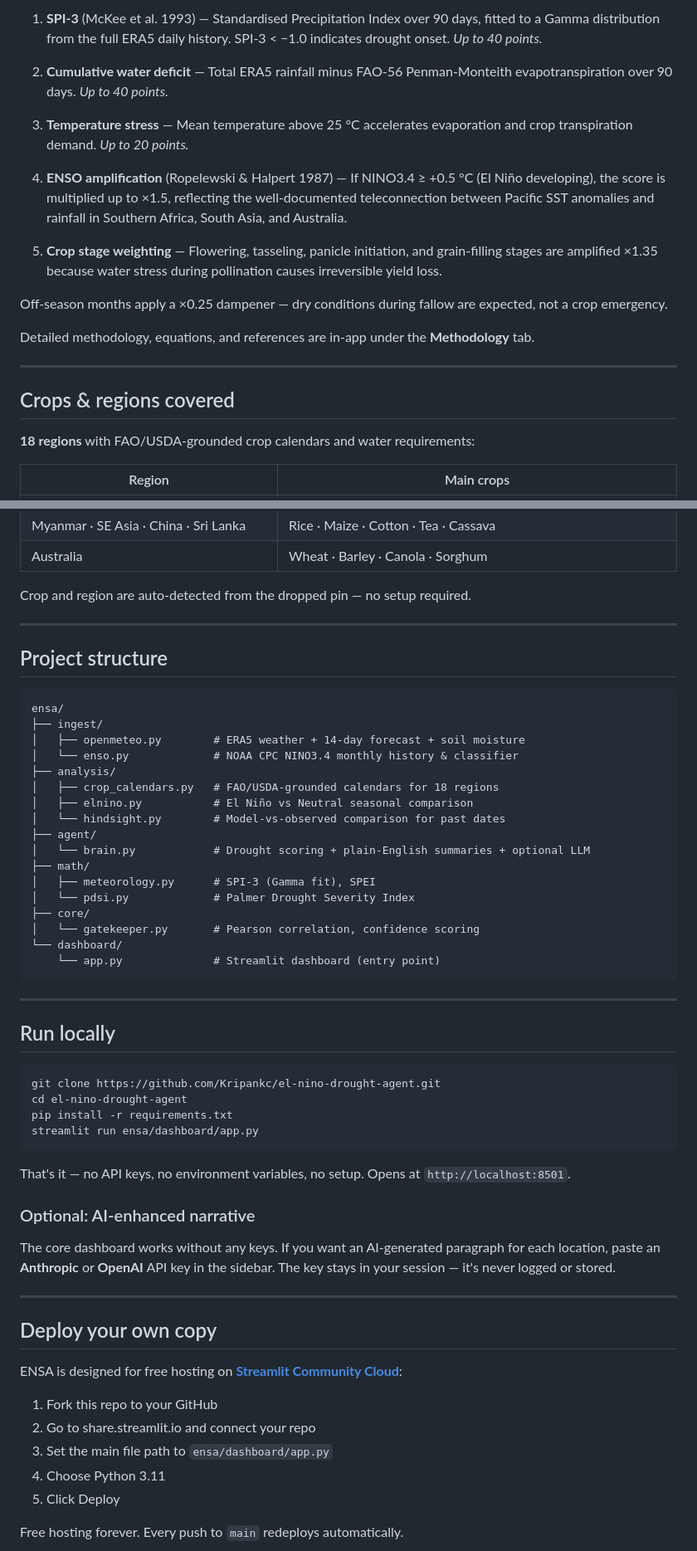
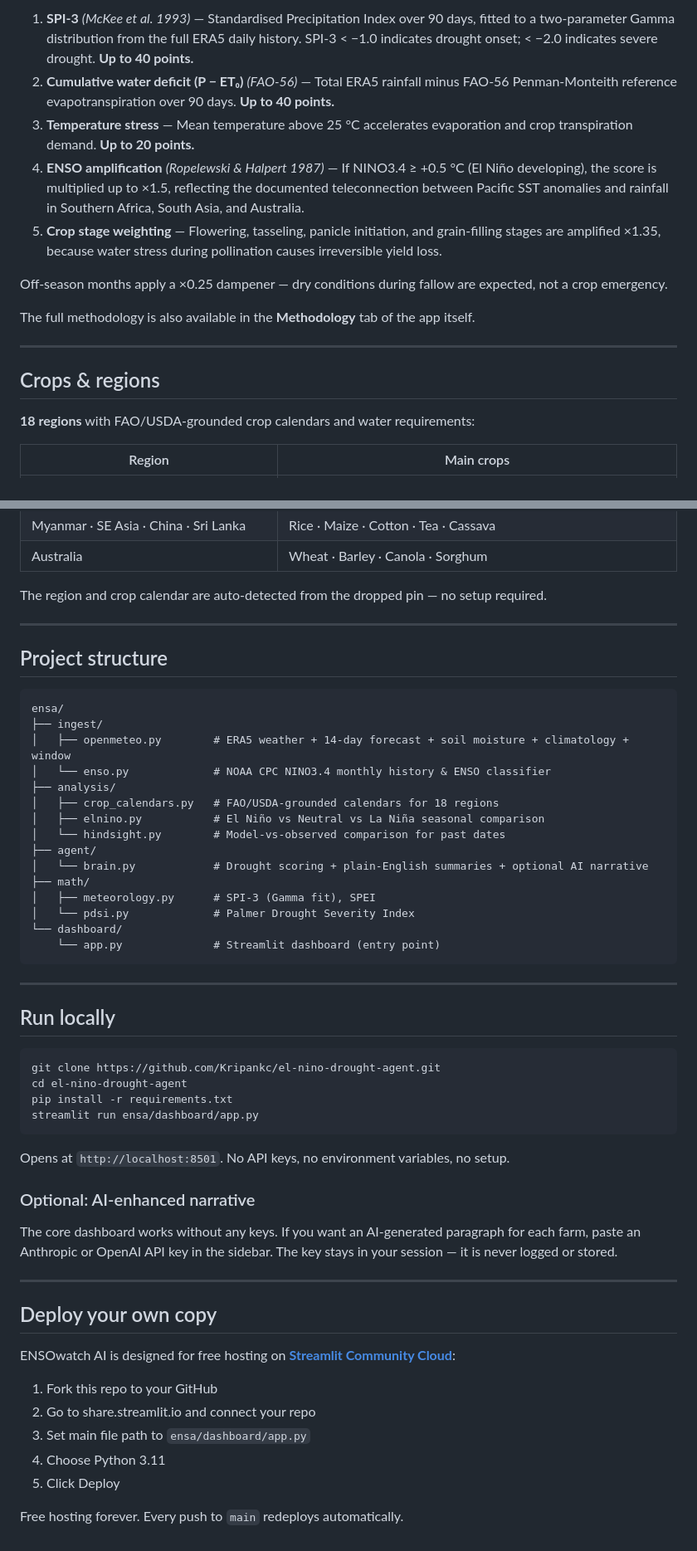
Before and after one commit to Kripankc/el-nino-drought-agent, a Markdown page: README.md, 2 parts joined by grey strips. Shown at 83% size. Drawn GitHub-style.

````diff
--- a/README.md
+++ b/README.md
@@ -64,21 +56,17 @@ ENSA computes a **0–100 drought risk score** from five components:
 
-1. **SPI-3** (McKee et al. 1993) — Standardised Precipitation Index over 90 days, fitted to a Gamma distribution from the full ERA5 daily history. SPI-3 < −1.0 indicates drought onset. *Up to 40 points.*
-
-2. **Cumulative water deficit** — Total ERA5 rainfall minus FAO-56 Penman-Monteith evapotranspiration over 90 days. *Up to 40 points.*
-
-3. **Temperature stress** — Mean temperature above 25 °C accelerates evaporation and crop transpiration demand. *Up to 20 points.*
-
-4. **ENSO amplification** (Ropelewski & Halpert 1987) — If NINO3.4 ≥ +0.5 °C (El Niño developing), the score is multiplied up to ×1.5, reflecting the well-documented teleconnection between Pacific SST anomalies and rainfall in Southern Africa, South Asia, and Australia.
-
-5. **Crop stage weighting** — Flowering, tasseling, panicle initiation, and grain-filling stages are amplified ×1.35 because water stress during pollination causes irreversible yield loss.
+1. **SPI-3** *(McKee et al. 1993)* — Standardised Precipitation Index over 90 days, fitted to a two-parameter Gamma distribution from the full ERA5 daily history. SPI-3 < −1.0 indicates drought onset; < −2.0 indicates severe drought. **Up to 40 points.**
+2. **Cumulative water deficit (P − ET₀)** *(FAO-56)* — Total ERA5 rainfall minus FAO-56 Penman-Monteith reference evapotranspiration over 90 days. **Up to 40 points.**
+3. **Temperature stress** — Mean temperature above 25 °C accelerates evaporation and crop transpiration demand. **Up to 20 points.**
+4. **ENSO amplification** *(Ropelewski & Halpert 1987)* — If NINO3.4 ≥ +0.5 °C (El Niño developing), the score is multiplied up to ×1.5, reflecting the documented teleconnection between Pacific SST anomalies and rainfall in Southern Africa, South Asia, and Australia.
+5. **Crop stage weighting** — Flowering, tasseling, panicle initiation, and grain-filling stages are amplified ×1.35, because water stress during pollination causes irreversible yield loss.
 
 Off-season months apply a ×0.25 dampener — dry conditions during fallow are expected, not a crop emergency.
 
-Detailed methodology, equations, and references are in-app under the **Methodology** tab.
+The full methodology is also available in the **Methodology** tab of the app itself.
 
 ---
 
-## Crops & regions covered
+## Crops & regions
 
 **18 regions** with FAO/USDA-grounded crop calendars and water requirements:
 
@@ -96,7 +84,7 @@ Detailed methodology, equations, and references are in-app under the **Methodolo
 | Myanmar · SE Asia · China · Sri Lanka | Rice · Maize · Cotton · Tea · Cassava |
 | Australia | Wheat · Barley · Canola · Sorghum |
 
-Crop and region are auto-detected from the dropped pin — no setup required.
+The region and crop calendar are auto-detected from the dropped pin — no setup required.
 
 ---
 
@@ -105,19 +93,17 @@ Crop and region are auto-detected from the dropped pin — no setup required.
 ```
 ensa/
 ├── ingest/
-│   ├── openmeteo.py        # ERA5 weather + 14-day forecast + soil moisture
-│   └── enso.py             # NOAA CPC NINO3.4 monthly history & classifier
+│   ├── openmeteo.py        # ERA5 weather + 14-day forecast + soil moisture + climatology + window
+│   └── enso.py             # NOAA CPC NINO3.4 monthly history & ENSO classifier
 ├── analysis/
 │   ├── crop_calendars.py   # FAO/USDA-grounded calendars for 18 regions
-│   ├── elnino.py           # El Niño vs Neutral seasonal comparison
+│   ├── elnino.py           # El Niño vs Neutral vs La Niña seasonal comparison
 │   └── hindsight.py        # Model-vs-observed comparison for past dates
 ├── agent/
-│   └── brain.py            # Drought scoring + plain-English summaries + optional LLM
+│   └── brain.py            # Drought scoring + plain-English summaries + optional AI narrative
 ├── math/
 │   ├── meteorology.py      # SPI-3 (Gamma fit), SPEI
 │   └── pdsi.py             # Palmer Drought Severity Index
-├── core/
-│   └── gatekeeper.py       # Pearson correlation, confidence scoring
 └── dashboard/
     └── app.py              # Streamlit dashboard (entry point)
 ```
@@ -133,20 +119,20 @@ pip install -r requirements.txt
 streamlit run ensa/dashboard/app.py
 ```
 
-That's it — no API keys, no environment variables, no setup. Opens at `http://localhost:8501`.
+Opens at `http://localhost:8501`. No API keys, no environment variables, no setup.
 
 ### Optional: AI-enhanced narrative
-The core dashboard works without any keys. If you want an AI-generated paragraph for each location, paste an **Anthropic** or **OpenAI** API key in the sidebar. The key stays in your session — it's never logged or stored.
+The core dashboard works without any keys. If you want an AI-generated paragraph for each farm, paste an Anthropic or OpenAI API key in the sidebar. The key stays in your session — it is never logged or stored.
 
 ---
 
 ## Deploy your own copy
 
-ENSA is designed for free hosting on [**Streamlit Community Cloud**](https://share.streamlit.io):
+ENSOwatch AI is designed for free hosting on [**Streamlit Community Cloud**](https://share.streamlit.io):
 
 1. Fork this repo to your GitHub
 2. Go to share.streamlit.io and connect your repo
-3. Set the main file path to `ensa/dashboard/app.py`
+3. Set main file path to `ensa/dashboard/app.py`
 4. Choose Python 3.11
 5. Click Deploy
 
````
Also changed, not shown: other parts of README.md (+45 -43 lines).
